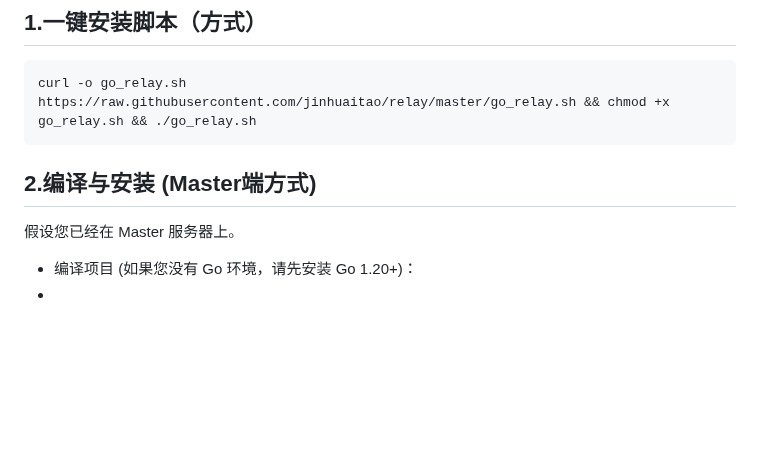
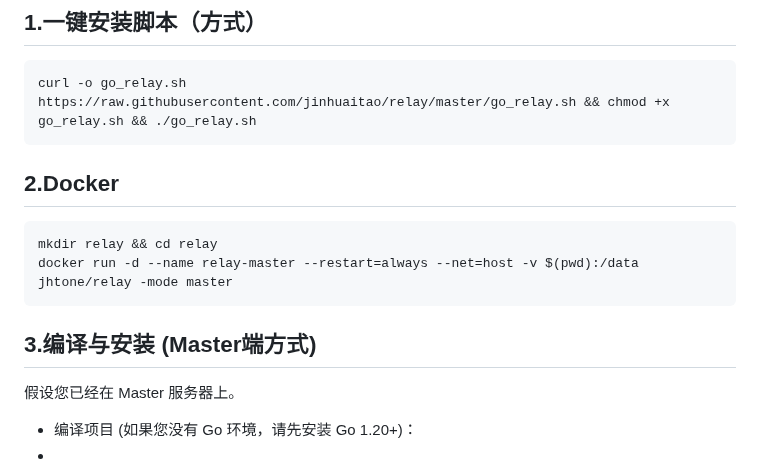
Before and after one commit to jinhuaitao/relay, a Markdown page: README.md, the part around the change. Drawn GitHub-style; blank space fills up the shorter version.

````diff
--- a/README.md
+++ b/README.md
@@ -84,7 +84,13 @@ atomic 原子操作处理流量计数，确保统计准确且高效。
 ```
 curl -o go_relay.sh https://raw.githubusercontent.com/jinhuaitao/relay/master/go_relay.sh && chmod +x go_relay.sh && ./go_relay.sh
 ```
-## 2.编译与安装 (Master端方式)
+
+## 2.Docker
+```
+mkdir relay && cd relay
+docker run -d --name relay-master --restart=always --net=host -v $(pwd):/data jhtone/relay -mode master
+```
+## 3.编译与安装 (Master端方式)
 
 假设您已经在 Master 服务器上。
 
````
